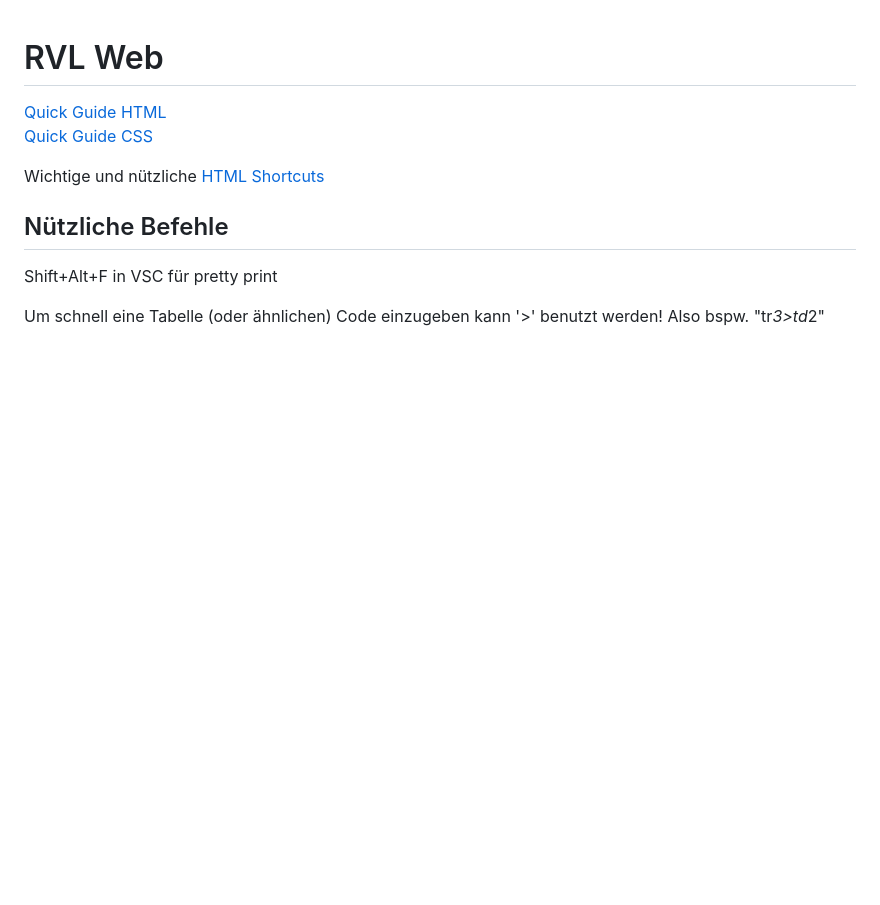
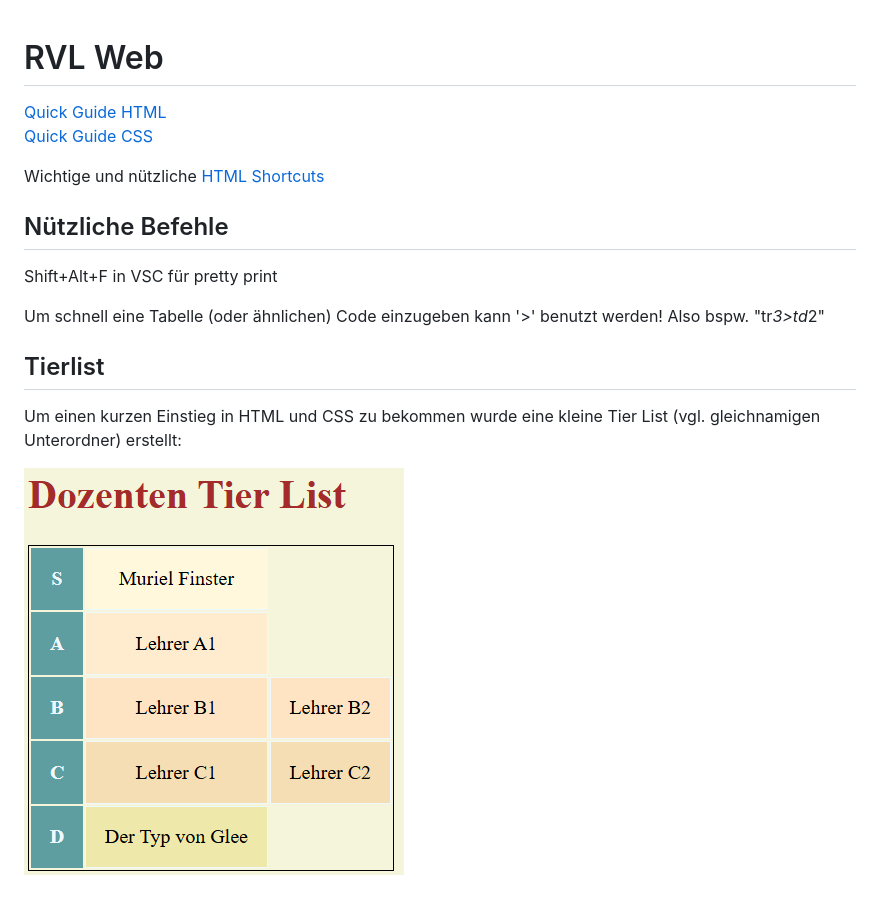
Before and after one commit to JanineEML/jeml-fia, a Markdown page: web/README WEB.md, the part around the change. Drawn GitHub-style; pictures changed too: web/images/tierlist.png (added); blank space fills up the shorter version.

```diff
--- a/web/README WEB.md
+++ b/web/README WEB.md
@@ -8,3 +8,8 @@ Wichtige und nützliche [HTML Shortcuts](https://dev.to/hannahgooding/vs-code-sh
 Shift+Alt+F in VSC für pretty print
 
 Um schnell eine Tabelle (oder ähnlichen) Code einzugeben kann '>' benutzt werden! Also bspw. "tr*3>td*2"
+
+## Tierlist
+Um einen kurzen Einstieg in HTML und CSS zu bekommen wurde eine kleine Tier List (vgl. gleichnamigen Unterordner) erstellt:
+
+![](images/tierlist.png)
```
Also changed, not shown: 2 other files.
